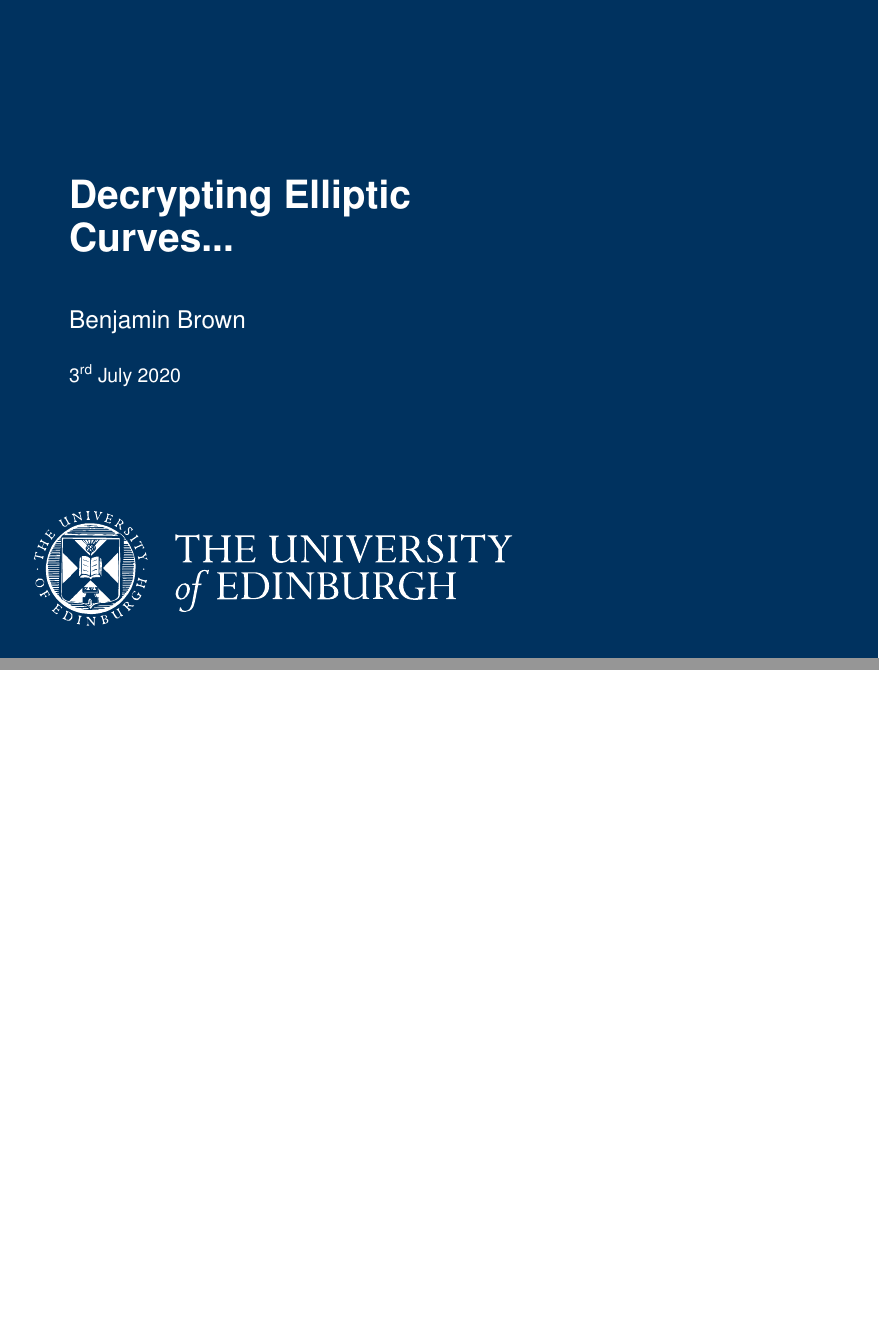
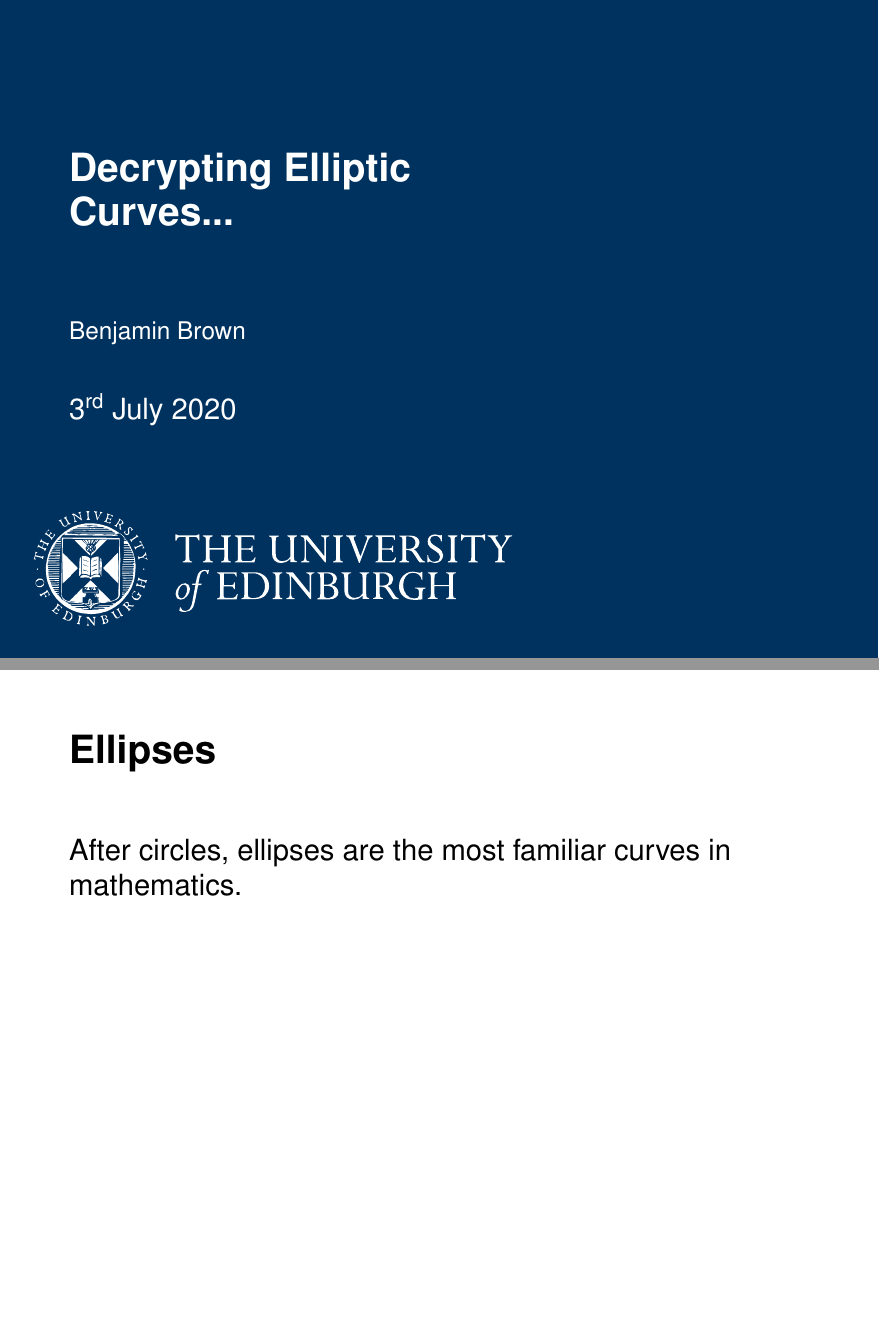
Before and after one commit to bencwbrown/PGColloquium-03072020, LaTeX slides (sample.tex, which reads beamerthemeUsherNew.sty): pages 1 and 2 of 12, joined at a grey line. Compiled offline with pdfLaTeX.

Commit message:
changed font size

```diff
--- a/beamerthemeUsherNew.sty
+++ b/beamerthemeUsherNew.sty
@@ -36,11 +36,11 @@
 \setbeamerfont{pagexofy}{size=\tiny}
 \setbeamerfont{caption}{size=\Large}
 \setbeamerfont{frametitle}{family=\sffamily,series=\bfseries,size={\fontsize{23}{26}}}
-\setbeamerfont{itemize item}{family=\sffamily,size={\fontsize{16}{18}}}
-\setbeamerfont{itemize subitem}{family=\sffamily,size={\fontsize{16}{18}}}
+\setbeamerfont{itemize item}{family=\sffamily,size={\fontsize{20}{24}}}
+\setbeamerfont{itemize subitem}{family=\sffamily,size={\fontsize{20}{24}}}
 \setbeamertemplate{itemize/enumerate body begin}{\fontsize{16}{19}\selectfont}
 \setbeamertemplate{itemize/enumerate subbody begin}{\fontsize{16}{19}\selectfont}
-\AtBeginDocument{\fontsize{16}{19}\selectfont}
+\AtBeginDocument{\fontsize{24}{28}\selectfont}
 
 %\setbeamertemplate{items}[ball]
 \setbeamertemplate{navigation symbols}{}
--- a/sample.tex
+++ b/sample.tex
@@ -22,11 +22,9 @@
 \bnote{This generates notes for pdfpc. These notes also appear
   on the handout/article versions.}
 
-\begin{frame}[t]
+\begin{frame}[t]{Ellipses}
+	After circles, ellipses are the most familiar curves in mathematics.
 \end{frame}
-
-\bnote{This is a note for the first slide. Mention how }
-
 
 \begin{frame}
 \end{frame}
```
